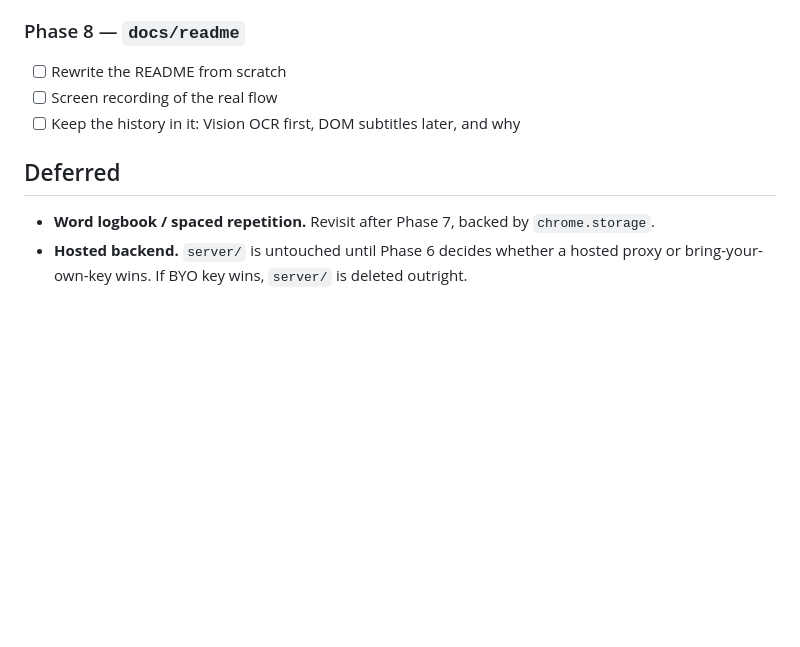
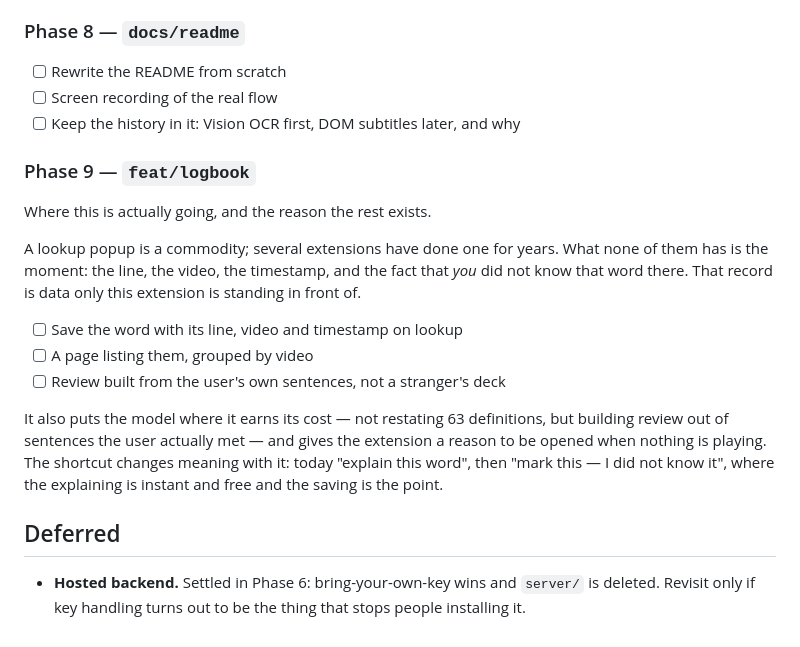
Before and after one commit to farukkavlak/Vocab-Learning-Chrome-Extension, a Markdown page: PLAN.md, the part around one of its changes. Drawn GitHub-style; blank space fills up the shorter version.

```diff
--- a/PLAN.md
+++ b/PLAN.md
@@ -240,8 +282,27 @@ stay short for easy words.
 - [ ] Screen recording of the real flow
 - [ ] Keep the history in it: Vision OCR first, DOM subtitles later, and why
 
+### Phase 9 — `feat/logbook`
+
+Where this is actually going, and the reason the rest exists.
+
+A lookup popup is a commodity; several extensions have done one for years. What none of
+them has is the moment: the line, the video, the timestamp, and the fact that _you_ did
+not know that word there. That record is data only this extension is standing in front
+of.
+
+- [ ] Save the word with its line, video and timestamp on lookup
+- [ ] A page listing them, grouped by video
+- [ ] Review built from the user's own sentences, not a stranger's deck
+
+It also puts the model where it earns its cost — not restating 63 definitions, but
+building review out of sentences the user actually met — and gives the extension a reason
+to be opened when nothing is playing. The shortcut changes meaning with it: today "explain
+this word", then "mark this — I did not know it", where the explaining is instant and free
+and the saving is the point.
+
 ## Deferred
 
-- **Word logbook / spaced repetition.** Revisit after Phase 7, backed by `chrome.storage`.
-- **Hosted backend.** `server/` is untouched until Phase 6 decides whether a hosted proxy
-  or bring-your-own-key wins. If BYO key wins, `server/` is deleted outright.
+- **Hosted backend.** Settled in Phase 6: bring-your-own-key wins and `server/` is
+  deleted. Revisit only if key handling turns out to be the thing that stops people
+  installing it.
```
Also changed, not shown: other parts of PLAN.md (+54 -12 lines).
